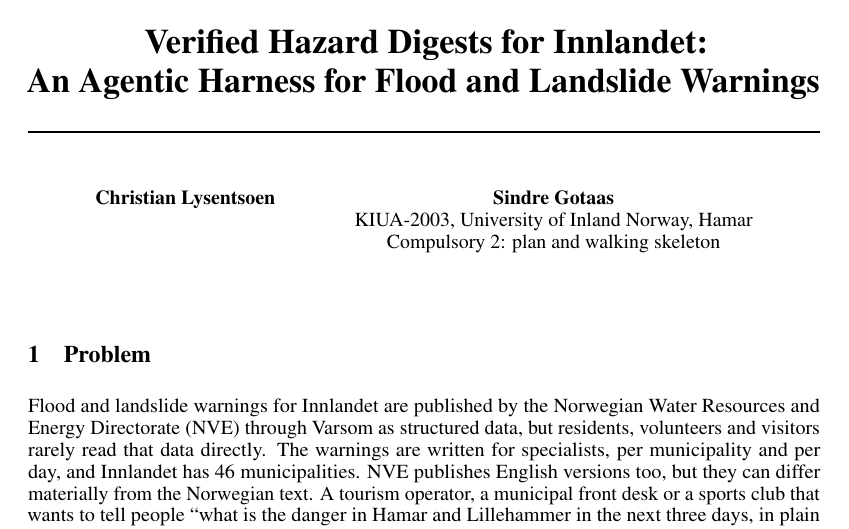
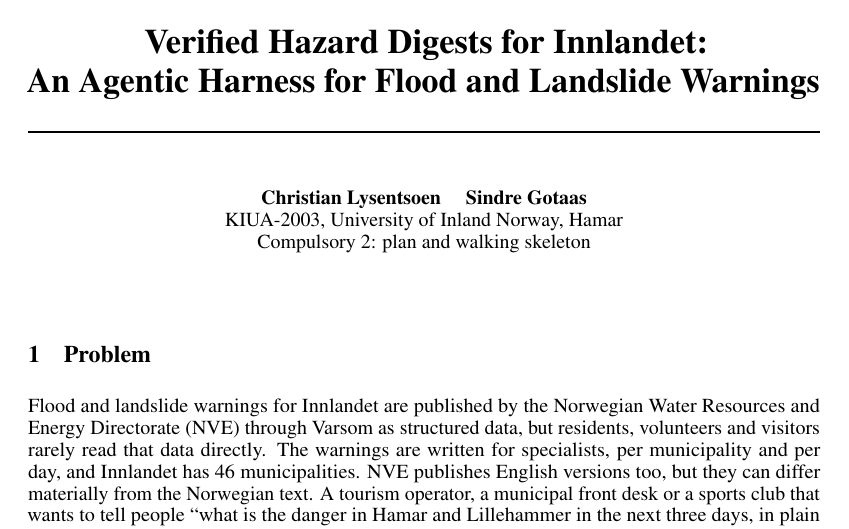
Before and after one commit to Chrislysen/innlandet-hazard-digest, a LaTeX document (report/main.tex): part of page 1 of 5, cut so that both start at the same text. Compiled offline with pdfLaTeX.

Commit message:
Final report layout: shared author block

```diff
--- a/report/main.tex
+++ b/report/main.tex
@@ -15,7 +15,7 @@
 \title{Verified Hazard Digests for Innlandet:\\ An Agentic Harness for Flood and Landslide Warnings}
 
 \author{%
-  Christian Lysentsoen \And Sindre Gotaas \\
+  Christian Lysentsoen \quad Sindre Gotaas \\
   KIUA-2003, University of Inland Norway, Hamar \\
   Compulsory 2: plan and walking skeleton
 }
```
Also changed, not shown: report/main.pdf.
